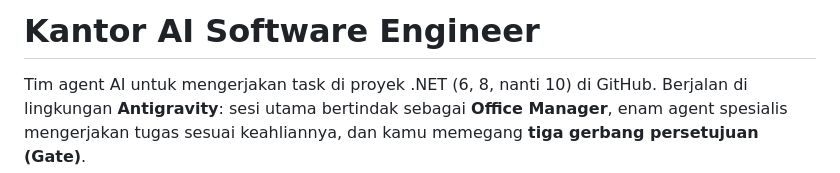
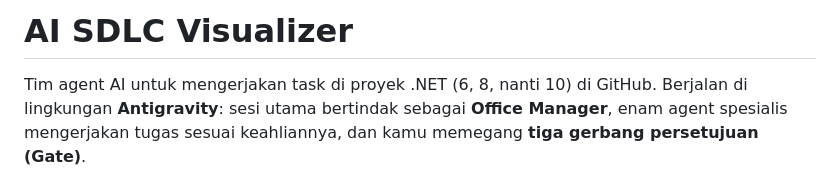
Before and after one commit to ramaakbardwntr/AI-SDLC-Visualizer, a Markdown page: README.md, the part around the change. GitHub-like rendering.

Commit message:
ch: Initaite AI SDLC Visualizer

```diff
--- a/README.md
+++ b/README.md
@@ -1,4 +1,4 @@
-# Kantor AI Software Engineer
+# AI SDLC Visualizer
 
 Tim agent AI untuk mengerjakan task di proyek .NET (6, 8, nanti 10) di GitHub. Berjalan di lingkungan **Antigravity**: sesi utama bertindak sebagai **Office Manager**, enam agent spesialis mengerjakan tugas sesuai keahliannya, dan kamu memegang **tiga gerbang persetujuan (Gate)**.
 
```
